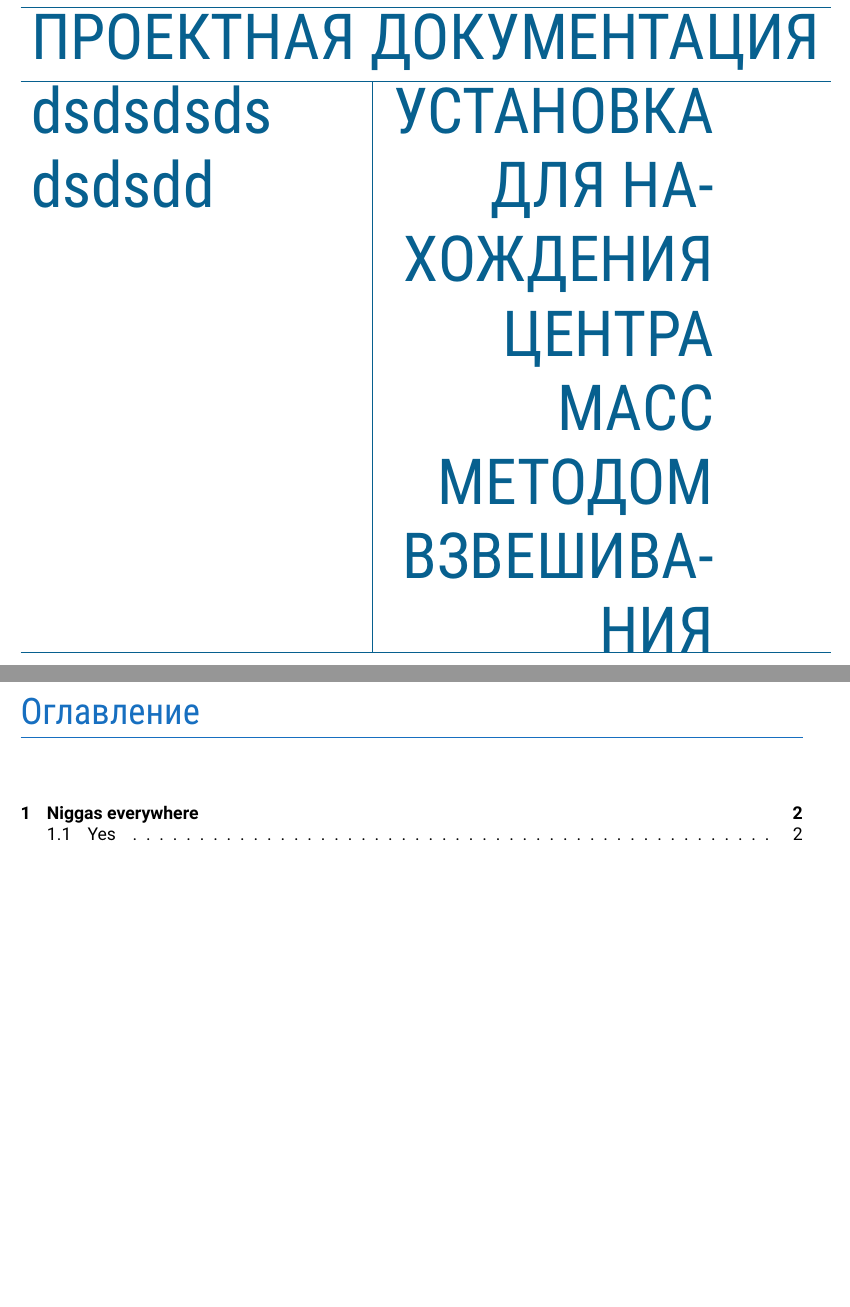
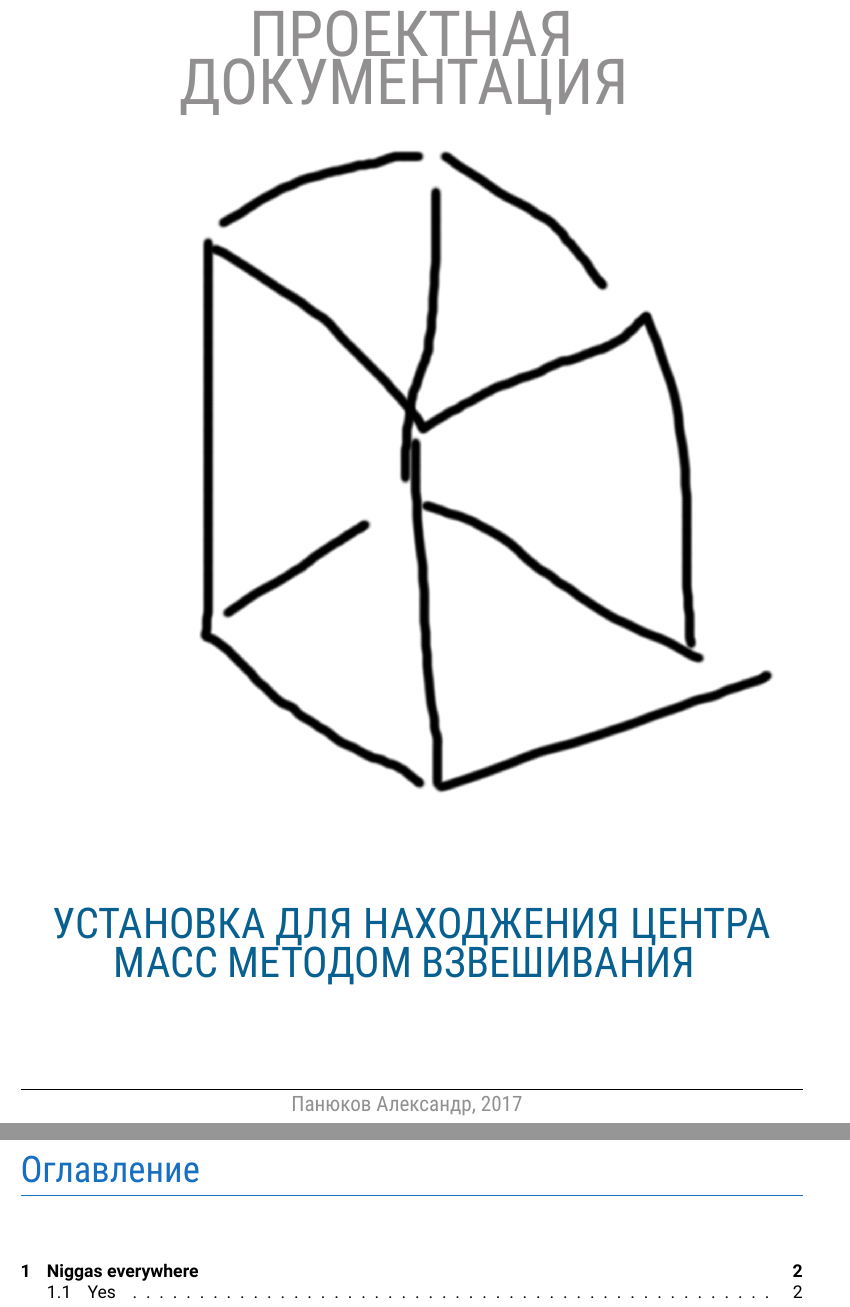
Before and after one commit to LotusBro98/Tensometric, a LaTeX document (doc/documentation.tex): two parts of pages 1 and 2 of 3, joined at a grey line, cut so that both start at the same text, the shorter picture padded with empty space. Compiled offline with XeLaTeX.

Commit message:
Title page dev

```diff
--- a/doc/documentation.tex
+++ b/doc/documentation.tex
@@ -8,6 +8,7 @@
 \usepackage{graphicx}
 \graphicspath{ {Pictures/} }
 \usepackage{tabu}
+\usepackage{wrapfig}
 
 
 \setmainfont{Roboto}
@@ -30,16 +57,12 @@
-		\fontspec{Roboto Condensed}
-		\color{MidnightBlue}
-		\fontsize{36}{42}\setlength{\parindent}{0pt}
-		\selectfont
-
-		\begin{tabu} to 0.9\textwidth{ X[l] | X[r]}
-			\hline
-			\multicolumn{2}{c}{ПРОЕКТНАЯ ДОКУМЕНТАЦИЯ} \\
-			\hline
-				dsdsdsds dsdsdd & УСТАНОВКА ДЛЯ НАХОЖДЕНИЯ ЦЕНТРА МАСС МЕТОДОМ ВЗВЕШИВАНИЯ \\
-			\hline
-		\end{tabu}
-
+		\centering
+		\titlefontOne{Проектная документация} \\
+		\begin{tabu}{c}
+			\includegraphics[width=\textwidth]{testPic} \\
+		\end{tabu} \\
+		\titlefontTwo{Установка для находжения центра масс методом взвешивания}
+		\vfill
+		\hrulefill \\
+		\authorfont{Панюков Александр, 2017}
 	\end{titlepage}
 
 	\tableofcontents
```
Also changed, not shown: doc/documentation.pdf, doc/documentation.tex (28 more changed lines).
